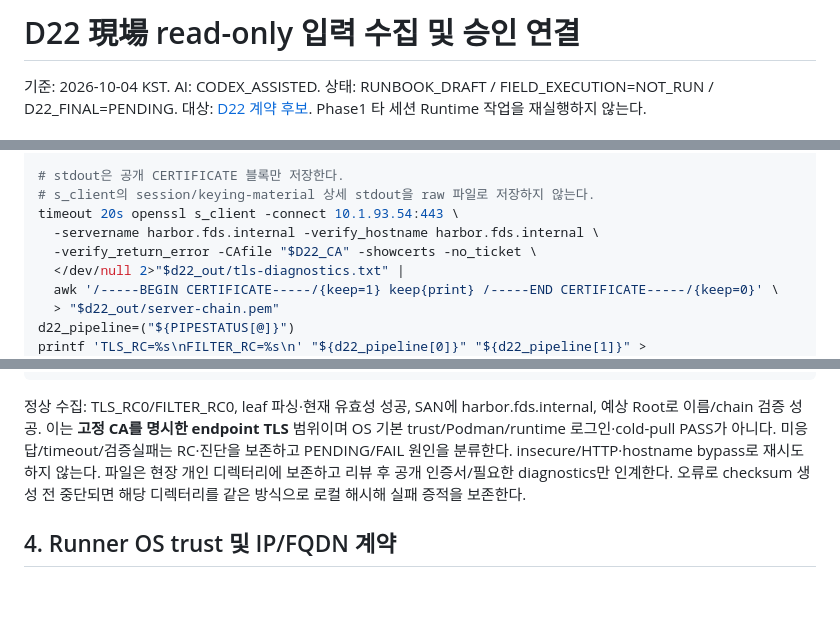
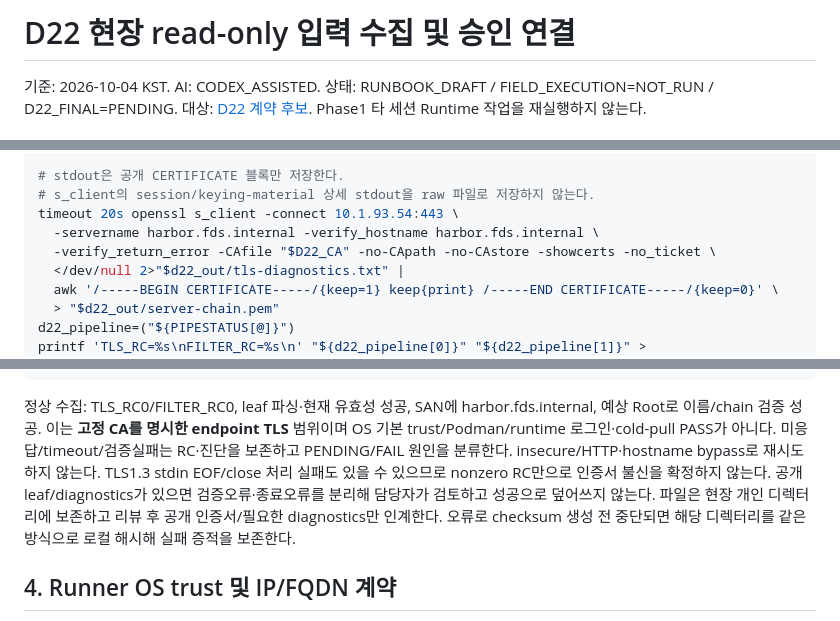
Before and after one commit to 321Team/fds-project-architecture, a Markdown page: phase2/runbooks/20261004-harbor-d22-readonly-intake.md, 3 parts joined by grey strips. Rendered like a GitHub page; blank space fills up the shorter version.

Commit message:
docs(phase2): isolate CA trust and qualify TLS collection exit failures

````diff
--- a/phase2/runbooks/20261004-harbor-d22-readonly-intake.md
+++ b/phase2/runbooks/20261004-harbor-d22-readonly-intake.md
@@ -1,4 +1,4 @@
-# D22 現場 read-only 입력 수집 및 승인 연결
+# D22 현장 read-only 입력 수집 및 승인 연결
 기준: 2026-10-04 KST. AI: CODEX_ASSISTED.
 상태: RUNBOOK_DRAFT / FIELD_EXECUTION=NOT_RUN / D22_FINAL=PENDING.
 대상: [D22 계약 후보](../reviews/20261004-harbor-d22-input-contract.md). Phase1 타 세션 Runtime 작업을 재실행하지 않는다.
@@ -48,7 +48,7 @@ d22_out="$(mktemp -d "$HOME/d22-harbor-ro-XXXXXXXX")" || exit 2
 # s_client의 session/keying-material 상세 stdout을 raw 파일로 저장하지 않는다.
 timeout 20s openssl s_client -connect 10.1.93.54:443 \
   -servername harbor.fds.internal -verify_hostname harbor.fds.internal \
-  -verify_return_error -CAfile "$D22_CA" -showcerts -no_ticket \
+  -verify_return_error -CAfile "$D22_CA" -no-CApath -no-CAstore -showcerts -no_ticket \
   </dev/null 2>"$d22_out/tls-diagnostics.txt" |
   awk '/-----BEGIN CERTIFICATE-----/{keep=1} keep{print} /-----END CERTIFICATE-----/{keep=0}' \
   > "$d22_out/server-chain.pem"
@@ -73,7 +73,7 @@ printf 'READONLY_CAPTURE=%s\nSTATE=CAPTURED_REVIEW_REQUIRED\n' "$d22_out"
 ```
 
 정상 수집: TLS_RC0/FILTER_RC0, leaf 파싱·현재 유효성 성공, SAN에 harbor.fds.internal, 예상 Root로 이름/chain 검증 성공. 이는 **고정 CA를 명시한 endpoint TLS** 범위이며 OS 기본 trust/Podman/runtime 로그인·cold-pull PASS가 아니다.
-미응답/timeout/검증실패는 RC·진단을 보존하고 PENDING/FAIL 원인을 분류한다. insecure/HTTP·hostname bypass로 재시도하지 않는다. 파일은 현장 개인 디렉터리에 보존하고 리뷰 후 공개 인증서/필요한 diagnostics만 인계한다. 오류로 checksum 생성 전 중단되면 해당 디렉터리를 같은 방식으로 로컬 해시해 실패 증적을 보존한다.
+미응답/timeout/검증실패는 RC·진단을 보존하고 PENDING/FAIL 원인을 분류한다. insecure/HTTP·hostname bypass로 재시도하지 않는다. TLS1.3 stdin EOF/close 처리 실패도 있을 수 있으므로 nonzero RC만으로 인증서 불신을 확정하지 않는다. 공개 leaf/diagnostics가 있으면 검증오류·종료오류를 분리해 담당자가 검토하고 성공으로 덮어쓰지 않는다. 파일은 현장 개인 디렉터리에 보존하고 리뷰 후 공개 인증서/필요한 diagnostics만 인계한다. 오류로 checksum 생성 전 중단되면 해당 디렉터리를 같은 방식으로 로컬 해시해 실패 증적을 보존한다.
 
 ## 4. Runner OS trust 및 IP/FQDN 계약
 별도 OS trust 읽기 전용 검증은 같은 OpenSSL client에서 CAfile 인자 없이 수행하되, 이 프로세스가 환경 CA 설정을 사용했는지와 OS default paths를 확인해 기록한다. 임의 SSL_CERT_FILE/SSL_CERT_DIR을 설정하거나 전체 env를 덤프하지 않는다. 결과를 단순 OS 전체 PASS로 확대하지 않는다.
````
